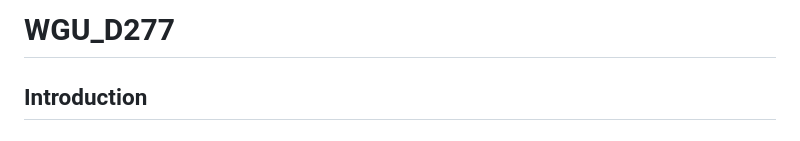
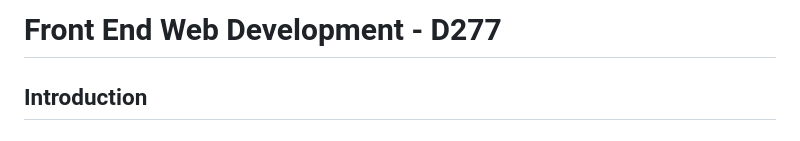
Before and after one commit to phillipsaur/phillipsaur.github.io, a Markdown page: README.md, the part around the change printed below. Rendered like a GitHub page.

```diff
--- a/README.md
+++ b/README.md
@@ -1,4 +1,4 @@
-# WGU_D277
+# Front End Web Development - D277
 
 <h2>Introduction<h2>
 To be successful as a front-end web designer or developer, you must be able to structure content in HTML and present a visual representation of the structure for various devices using CSS and JavaScript. In this task, you will further design, develop, and implement the low-level comprehensive page layout you created in the previous task. Your work for Task 2 will not be evaluated until Task 1 has been submitted and passed.
```
Also changed, not shown: other parts of README.md (+14 -1 lines).
